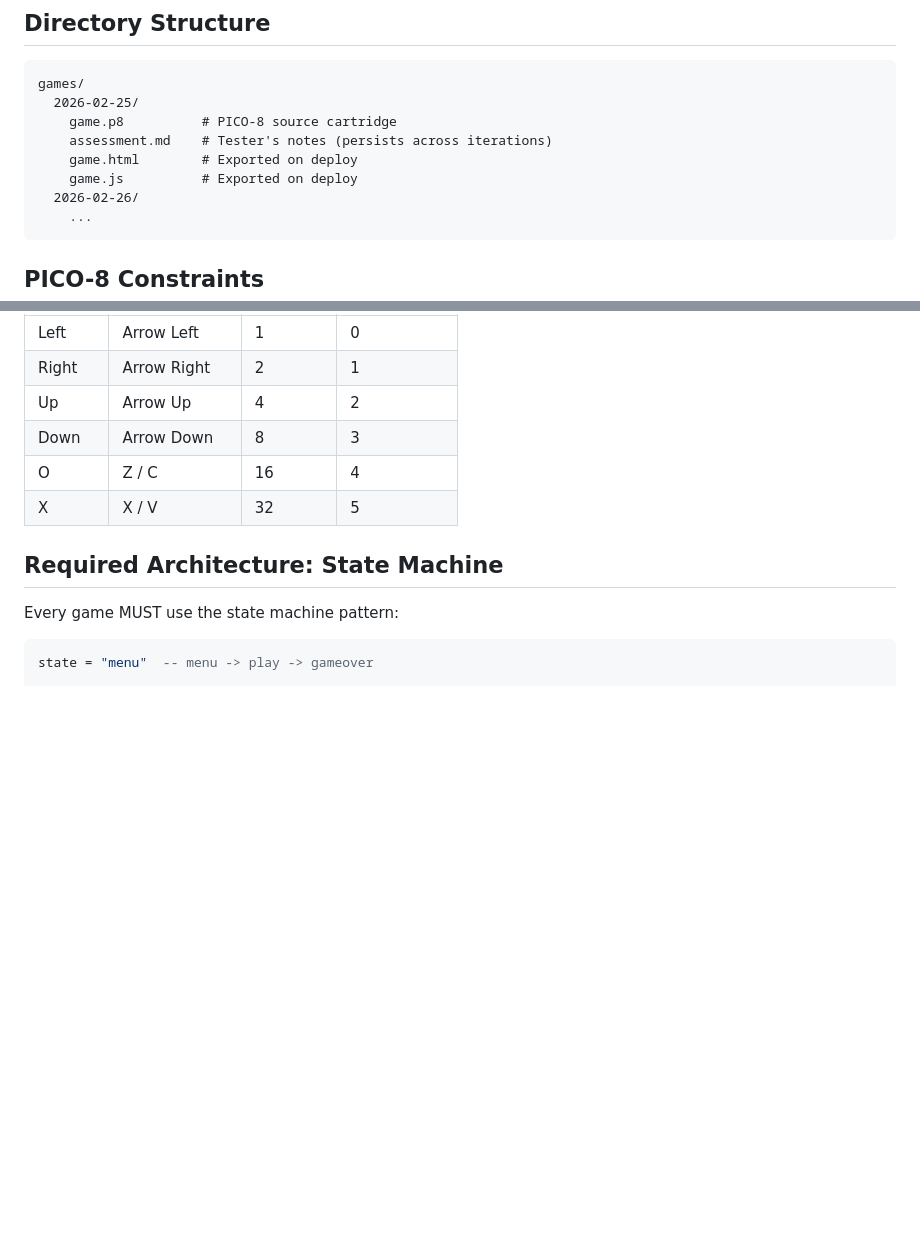
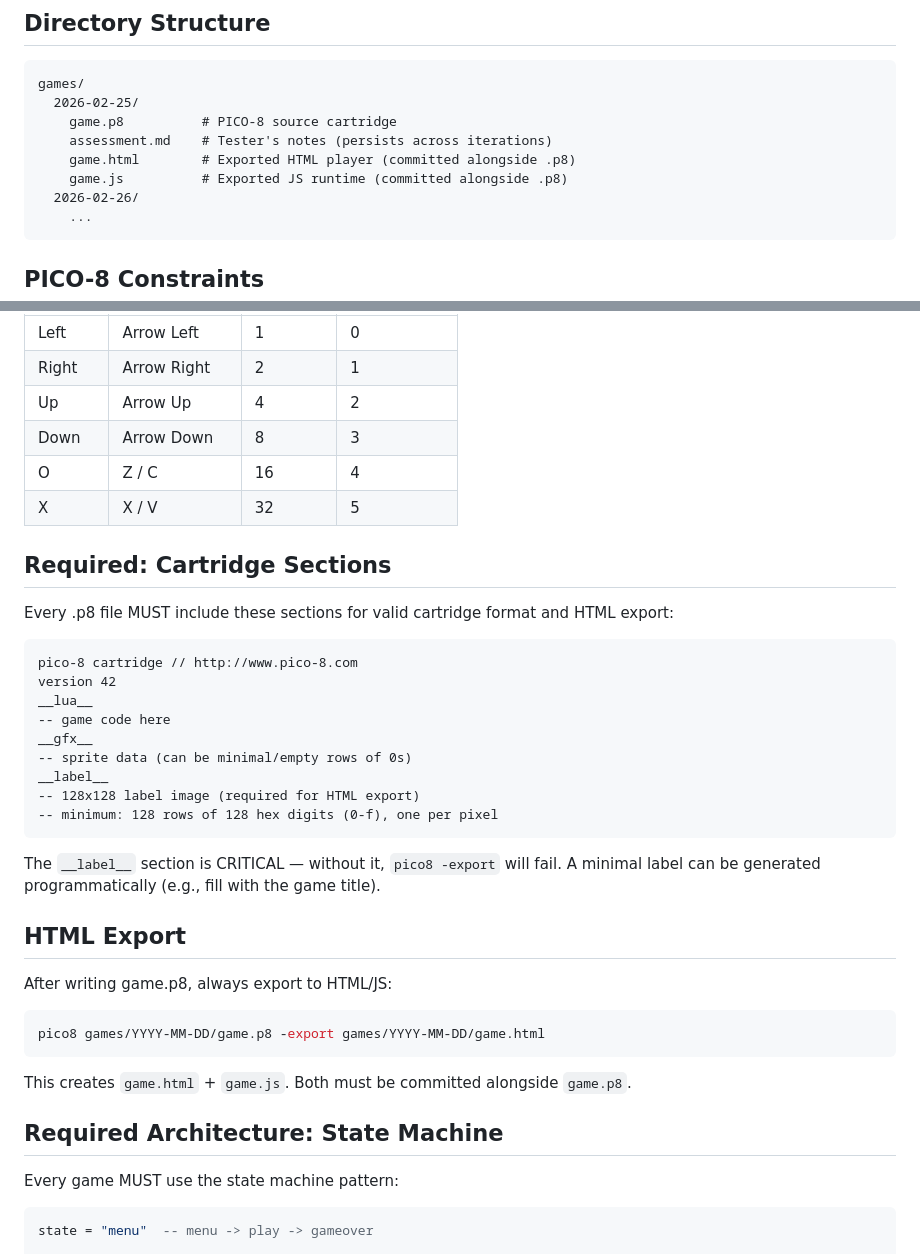
Before and after one commit to jeffcampbell/game-a-day, a Markdown page: CLAUDE.md, 2 parts joined by grey strips. Drawn GitHub-style; blank space fills up the shorter version.

Commit message:
Add label and HTML export requirements to CLAUDE.md

````diff
--- a/CLAUDE.md
+++ b/CLAUDE.md
@@ -12,8 +12,8 @@ games/
   2026-02-25/
     game.p8          # PICO-8 source cartridge
     assessment.md    # Tester's notes (persists across iterations)
-    game.html        # Exported on deploy
-    game.js          # Exported on deploy
+    game.html        # Exported HTML player (committed alongside .p8)
+    game.js          # Exported JS runtime (committed alongside .p8)
   2026-02-26/
     ...
 ```
@@ -39,6 +39,33 @@ games/
 | Down   | Arrow Down  | 8       | 3           |
 | O      | Z / C       | 16      | 4           |
 | X      | X / V       | 32      | 5           |
+
+## Required: Cartridge Sections
+
+Every .p8 file MUST include these sections for valid cartridge format and HTML export:
+
+```
+pico-8 cartridge // http://www.pico-8.com
+version 42
+__lua__
+-- game code here
+__gfx__
+-- sprite data (can be minimal/empty rows of 0s)
+__label__
+-- 128x128 label image (required for HTML export)
+-- minimum: 128 rows of 128 hex digits (0-f), one per pixel
+```
+
+The `__label__` section is CRITICAL — without it, `pico8 -export` will fail.
+A minimal label can be generated programmatically (e.g., fill with the game title).
+
+## HTML Export
+
+After writing game.p8, always export to HTML/JS:
+```bash
+pico8 games/YYYY-MM-DD/game.p8 -export games/YYYY-MM-DD/game.html
+```
+This creates `game.html` + `game.js`. Both must be committed alongside `game.p8`.
 
 ## Required Architecture: State Machine
 
````
